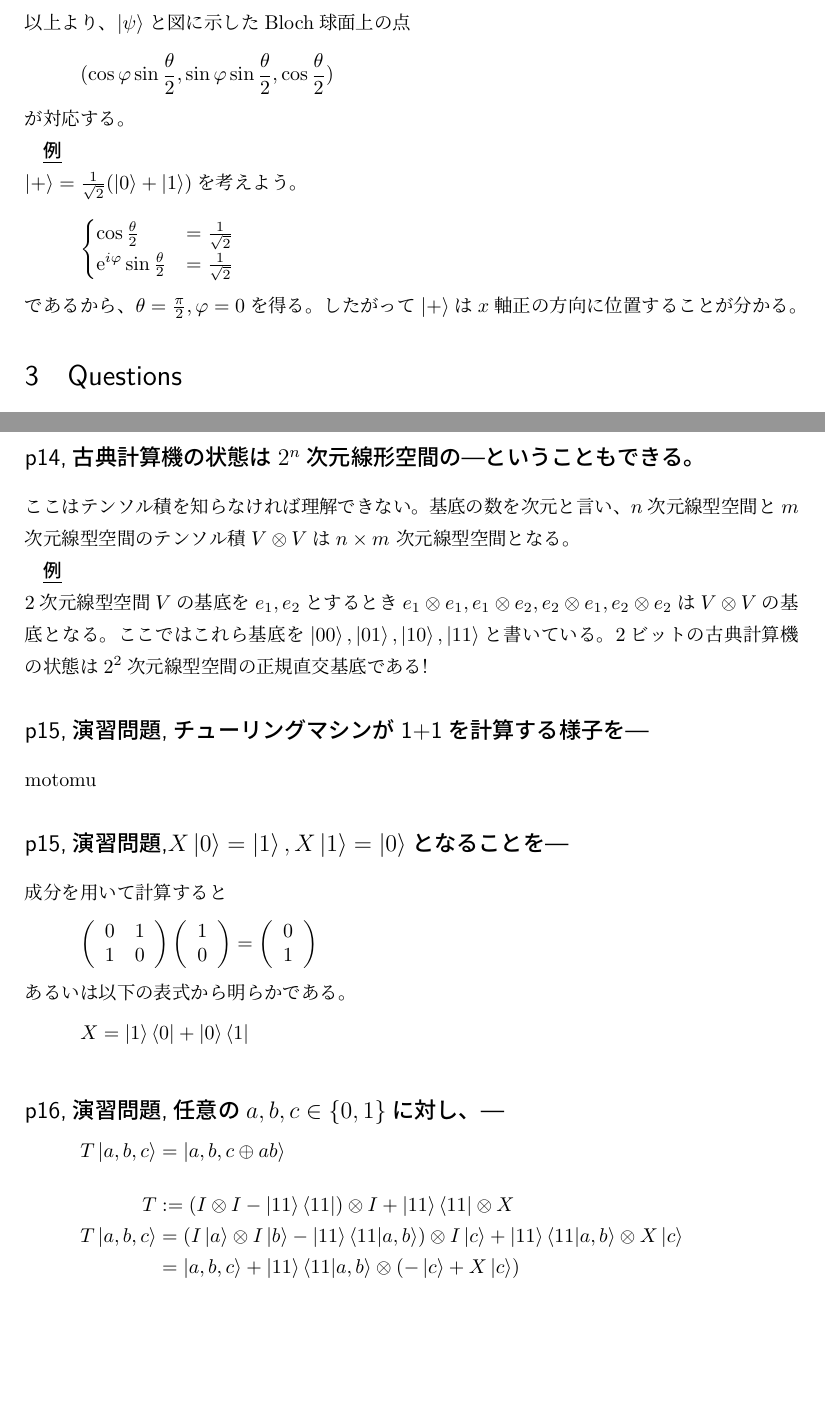
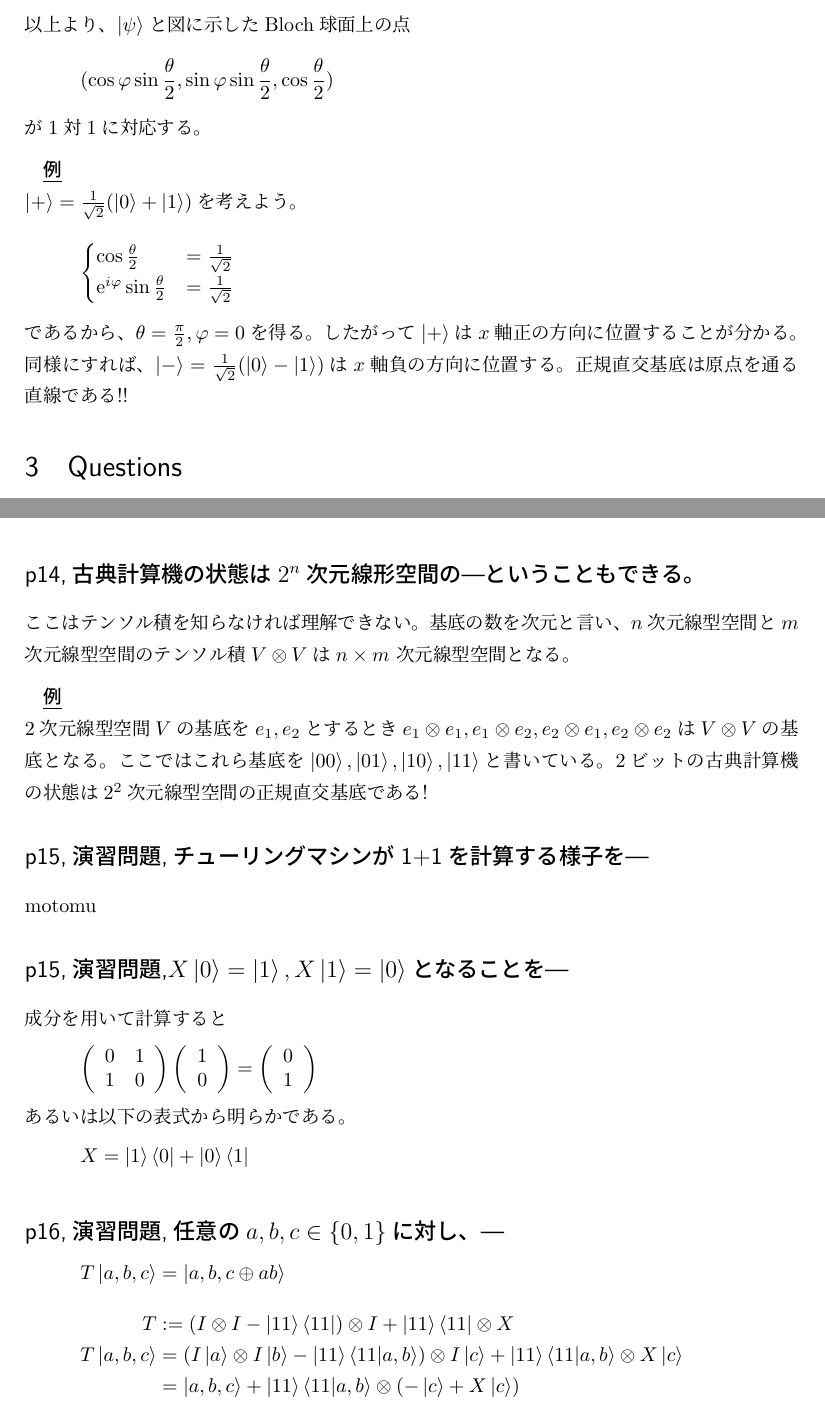
Before and after one commit to ThomsonKernel/quantum_computing, a LaTeX document (quantum_computing.tex): two parts of pages 2 and 3 of 11, joined at a grey line, cut so that both start at the same text, the shorter picture padded with empty space. Compiled offline with LuaLaTeX.

Commit message:
|-> on bloch

```diff
--- a/quantum_computing.tex
+++ b/quantum_computing.tex
@@ -44,7 +44,7 @@ $\ex^{i(\mu-\kappa)}$を$\ex^{i\varphi}$とおけば、以下のようなもの
 (0\leq\theta\leq\pi,\ 0\leq\varphi\leq2\pi)\]
 以上より、$\ket{\psi}$と図に示したBloch球面上の点
 \[(\cos\varphi\sin\frac{\theta}{2} ,\sin\varphi\sin\frac{\theta}{2}, \cos\frac{\theta}{2})\]
-が対応する。\par
+が1対1に対応する。\vskip5pt
 \underline{\bf 例}\par\noindent
 $\ket{+}=\frac{1}{\sqrt{2}}(\ket{0}+\ket{1})$を考えよう。
 \[\begin{cases}
@@ -54,6 +54,8 @@ $\ket{+}=\frac{1}{\sqrt{2}}(\ket{0}+\ket{1})$を考えよう。
 \]
 であるから、$\theta=\frac{\pi}{2}, \varphi=0$を得る。
 したがって$\ket{+}$は$x$軸正の方向に位置することが分かる。
+同様にすれば、$\ket{-}=\frac{1}{\sqrt{2}}(\ket{0}-\ket{1})$は$x$軸負の方向に位置する。
+正規直交基底は原点を通る直線である!!
 \section{Questions}
 \s{p6,古典計算機の場合はベクトルのL1ノルムが保存される---}
 \begin{itemize}
@@ -67,7 +69,7 @@ motomu
 \s{p14,古典計算機の状態は$2^n$次元線形空間の---ということもできる。}
 ここはテンソル積を知らなければ理解できない。
 基底の数を次元と言い、$n$次元線型空間と$m$次元線型空間のテンソル積$V\otimes V$は$n\times m$
-次元線型空間となる。\par
+次元線型空間となる。\vskip5pt
 \underline{\bf 例}\par\noindent
 2次元線型空間$V$の基底を$e_1,e_2$とするとき$e_1\otimes e_1,e_1\otimes e_2,e_2\otimes e_1,
 e_2\otimes e_2$は$V\otimes V$の基底となる。ここではこれら基底を
```
Also changed, not shown: quantum_computing.pdf.
